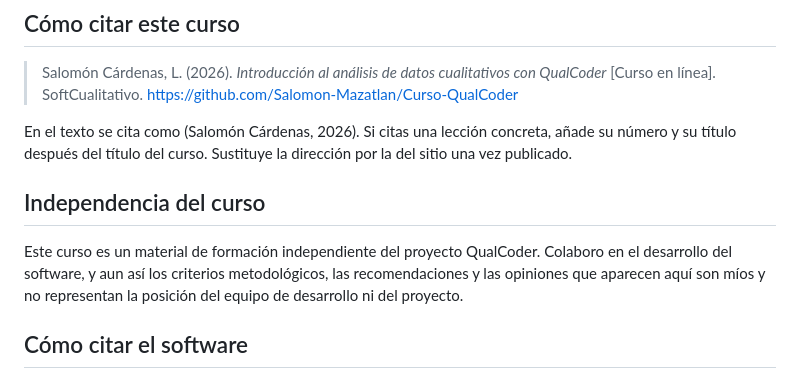
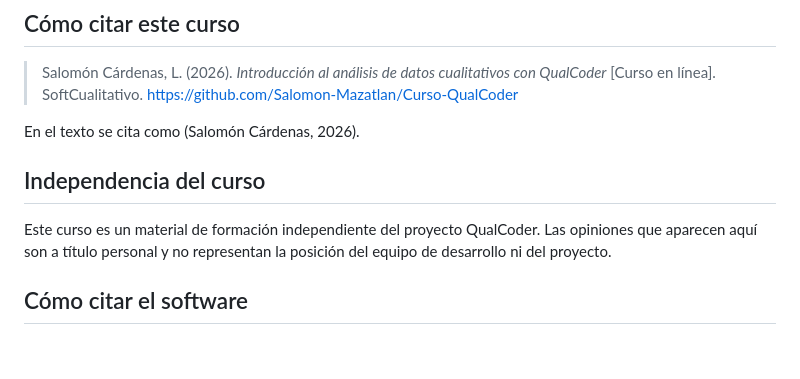
Before and after one commit to Salomon-Mazatlan/Curso-QualCoder, a Markdown page: README.md, the part around one of its changes. Drawn GitHub-style; blank space fills up the shorter version.

```diff
--- a/README.md
+++ b/README.md
@@ -92,16 +93,12 @@ Tu participación en el curso ya es una forma valiosa de contribuir.
 > Salomón Cárdenas, L. (2026). *Introducción al análisis de datos cualitativos con QualCoder*
 > [Curso en línea]. SoftCualitativo. https://github.com/Salomon-Mazatlan/Curso-QualCoder
 
-En el texto se cita como (Salomón Cárdenas, 2026). Si citas una lección concreta, añade su
-número y su título después del título del curso. Sustituye la dirección por la del sitio una vez
-publicado.
+En el texto se cita como (Salomón Cárdenas, 2026).
 
 ## Independencia del curso
 
-Este curso es un material de formación independiente del proyecto QualCoder. Colaboro en el
-desarrollo del software, y aun así los criterios metodológicos, las recomendaciones y las
-opiniones que aparecen aquí son míos y no representan la posición del equipo de desarrollo ni
-del proyecto.
+Este curso es un material de formación independiente del proyecto QualCoder. Las opiniones que aparecen aquí son
+a título personal y no representan la posición del equipo de desarrollo ni del proyecto.
 
 ## Cómo citar el software
 
```
Also changed, not shown: other parts of README.md (+1 -0 lines).
